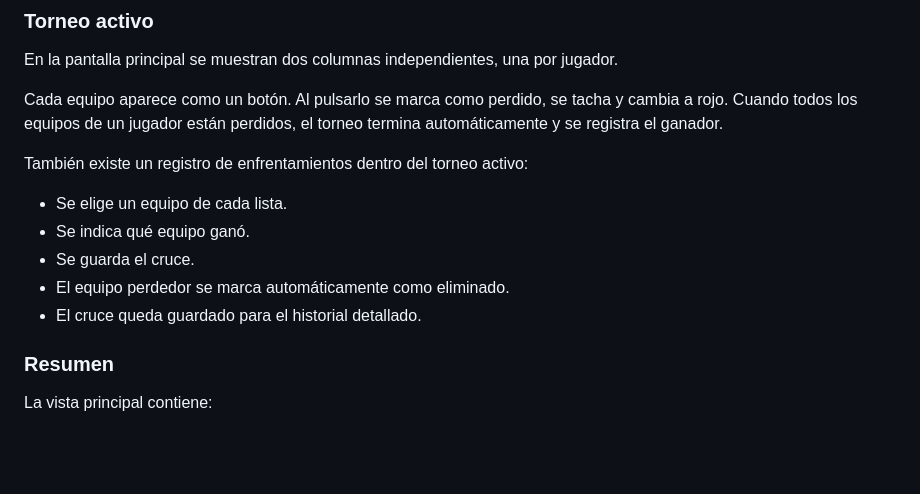
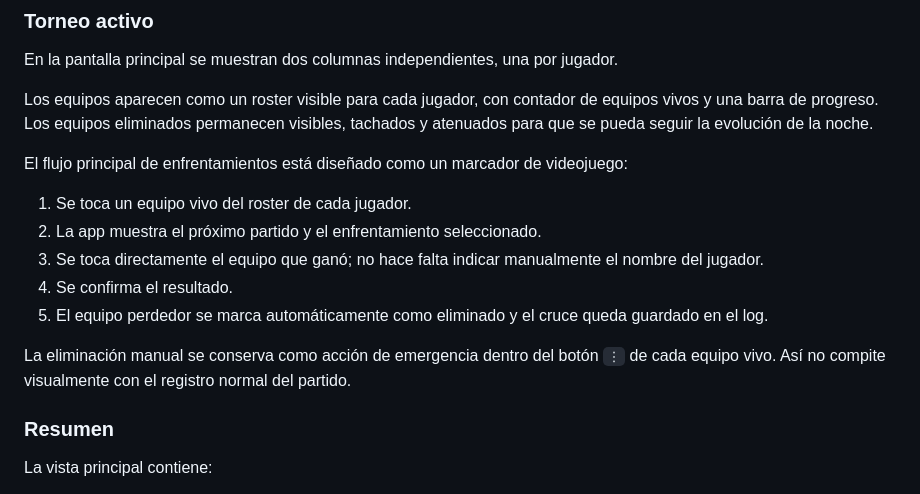
Before and after one commit to Animalcells/torneos-jueves, a Markdown page: README.md, the part around the change. Rendered like a GitHub page; blank space fills up the shorter version.

Commit message:
Document streamlined match flow

```diff
--- a/README.md
+++ b/README.md
@@ -47,15 +47,17 @@ La app evita nombres de perfil iguales y equipos repetidos dentro del mismo torn
 
 En la pantalla principal se muestran dos columnas independientes, una por jugador.
 
-Cada equipo aparece como un botón. Al pulsarlo se marca como perdido, se tacha y cambia a rojo. Cuando todos los equipos de un jugador están perdidos, el torneo termina automáticamente y se registra el ganador.
+Los equipos aparecen como un roster visible para cada jugador, con contador de equipos vivos y una barra de progreso. Los equipos eliminados permanecen visibles, tachados y atenuados para que se pueda seguir la evolución de la noche.
 
-También existe un registro de enfrentamientos dentro del torneo activo:
+El flujo principal de enfrentamientos está diseñado como un marcador de videojuego:
 
-- Se elige un equipo de cada lista.
-- Se indica qué equipo ganó.
-- Se guarda el cruce.
-- El equipo perdedor se marca automáticamente como eliminado.
-- El cruce queda guardado para el historial detallado.
+1. Se toca un equipo vivo del roster de cada jugador.
+2. La app muestra el próximo partido y el enfrentamiento seleccionado.
+3. Se toca directamente el equipo que ganó; no hace falta indicar manualmente el nombre del jugador.
+4. Se confirma el resultado.
+5. El equipo perdedor se marca automáticamente como eliminado y el cruce queda guardado en el log.
+
+La eliminación manual se conserva como acción de emergencia dentro del botón `⋮` de cada equipo vivo. Así no compite visualmente con el registro normal del partido.
 
 ### Resumen
 
```
